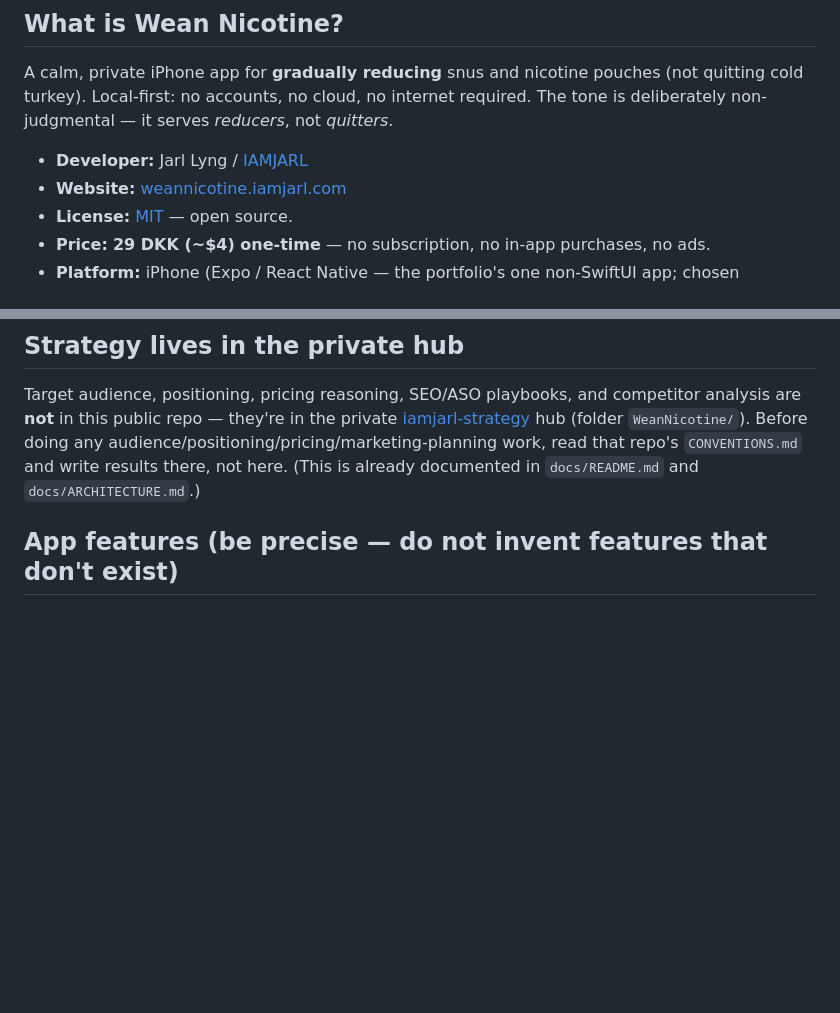
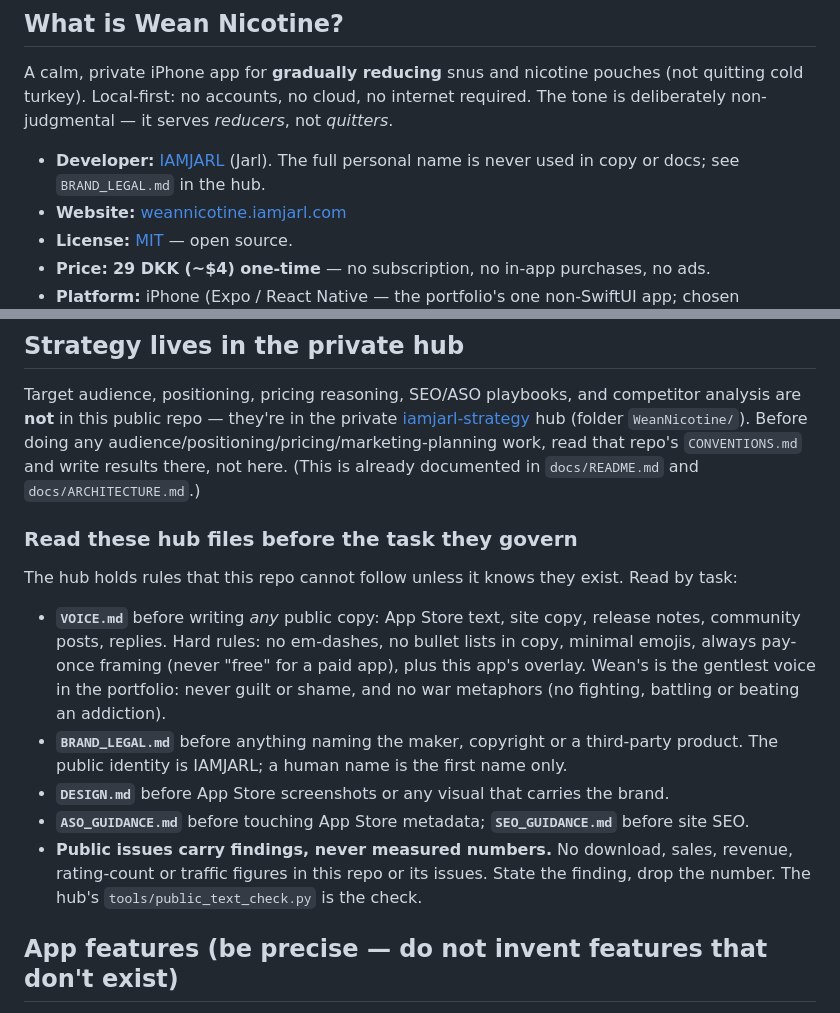
Before and after one commit to JarlLyng/wean-nicotine, a Markdown page: AGENTS.md, 2 parts joined by grey strips. Drawn GitHub-style; blank space fills up the shorter version.

Commit message:
docs(agents): first name only, and name the hub rules to read by task (#356)
Two gaps the hub's tools/repo_hygiene.py reports for this repo.

- fullname: the Developer line said "Jarl Lyng". BRAND_LEGAL.md in the hub
  makes the public identity IAMJARL and a human name the first name only, so
  the line now reads as the hub template does: "[IAMJARL] (Jarl)", with the
  pointer to BRAND_LEGAL.md.
- bytask: AGENTS.md never named VOICE.md, BRAND_LEGAL.md or DESIGN.md, so an
  assistant here could not follow rules it did not know existed. Adds the
  template's "Read these hub files before the task they govern" section under
  the hub paragraph, with Wean's voice overlay filled in (the gentlest voice,
  no guilt, no war metaphors).

Co-authored-by: Claude Opus 5.5 <noreply@anthropic.com>

```diff
--- a/AGENTS.md
+++ b/AGENTS.md
@@ -6,7 +6,7 @@ Quick-start context for developers and AI assistants. Detailed specs in `docs/`
 
 A calm, private iPhone app for **gradually reducing** snus and nicotine pouches (not quitting cold turkey). Local-first: no accounts, no cloud, no internet required. The tone is deliberately non-judgmental — it serves _reducers_, not _quitters_.
 
-- **Developer:** Jarl Lyng / [IAMJARL](https://iamjarl.com)
+- **Developer:** [IAMJARL](https://iamjarl.com) (Jarl). The full personal name is never used in copy or docs; see `BRAND_LEGAL.md` in the hub.
 - **Website:** [weannicotine.iamjarl.com](https://weannicotine.iamjarl.com)
 - **License:** [MIT](LICENSE) — open source.
 - **Price:** **29 DKK (~$4) one-time** — no subscription, no in-app purchases, no ads.
@@ -28,6 +28,23 @@ A calm, private iPhone app for **gradually reducing** snus and nicotine pouches
 ## Strategy lives in the private hub
 
 Target audience, positioning, pricing reasoning, SEO/ASO playbooks, and competitor analysis are **not** in this public repo — they're in the private [iamjarl-strategy](https://github.com/JarlLyng/iamjarl-strategy) hub (folder `WeanNicotine/`). Before doing any audience/positioning/pricing/marketing-planning work, read that repo's `CONVENTIONS.md` and write results there, not here. (This is already documented in `docs/README.md` and `docs/ARCHITECTURE.md`.)
+
+### Read these hub files before the task they govern
+
+The hub holds rules that this repo cannot follow unless it knows they exist. Read by task:
+
+- **`VOICE.md`** before writing _any_ public copy: App Store text, site copy, release notes,
+  community posts, replies. Hard rules: no em-dashes, no bullet lists in copy, minimal emojis,
+  always pay-once framing (never "free" for a paid app), plus this app's overlay. Wean's is the
+  gentlest voice in the portfolio: never guilt or shame, and no war metaphors (no fighting,
+  battling or beating an addiction).
+- **`BRAND_LEGAL.md`** before anything naming the maker, copyright or a third-party product.
+  The public identity is IAMJARL; a human name is the first name only.
+- **`DESIGN.md`** before App Store screenshots or any visual that carries the brand.
+- **`ASO_GUIDANCE.md`** before touching App Store metadata; **`SEO_GUIDANCE.md`** before site SEO.
+- **Public issues carry findings, never measured numbers.** No download, sales, revenue,
+  rating-count or traffic figures in this repo or its issues. State the finding, drop the number.
+  The hub's `tools/public_text_check.py` is the check.
 
 ## App features (be precise — do not invent features that don't exist)
 
```
